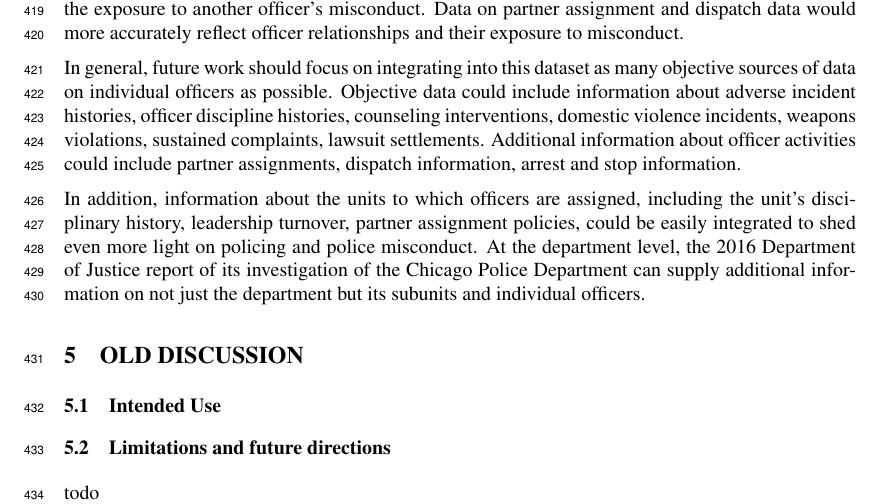
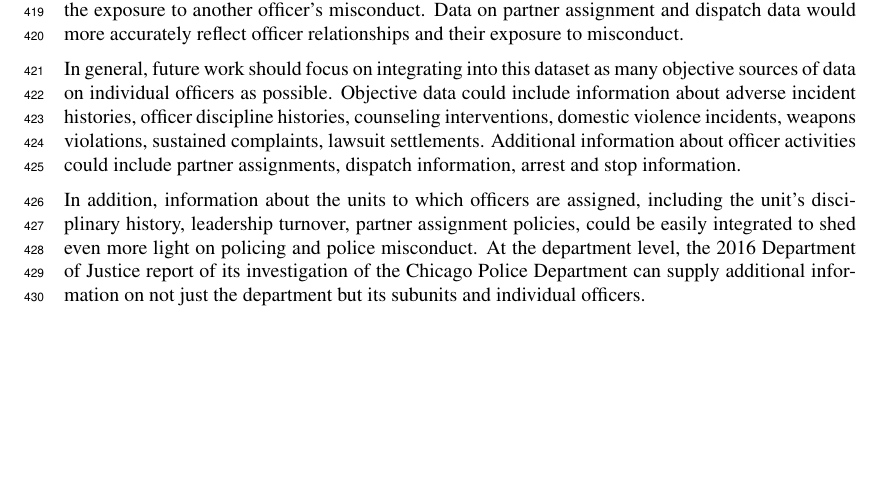
Before and after one commit to chicago-police-violence/data, a LaTeX paper (doc/main.tex, which reads doc/sections/discussion.tex): part of page 12 of 20, cut so that both start at the same text, the shorter picture padded with empty space. Compiled offline with pdfLaTeX.

Commit message:
removed old discussion

```diff
--- a/doc/sections/discussion.tex
+++ b/doc/sections/discussion.tex
@@ -92,42 +92,3 @@ policing and police misconduct. At the department level, the 2016 Department of
 Justice report of its investigation of the Chicago Police Department can supply
 additional information on not just the department but its subunits and
 individual officers.
-
-
-\section{OLD DISCUSSION}
-
-\subsection{Intended Use}
-%Benchmark algorithms for:
-%\begin{itemize}
-%	\item community detection (where for example unit assignment can be used to
-%		have a ground truth
-%	\item network inference from contagion data (complaint network can be used
-%		as ground truth, shootings as the contagion)
-%	\item time series prediction over networks
-%\end{itemize}
-%
-%Relatedly, useful to assess and design contagion models
-%
-%
-%\textbf{TODO:} the following was copy-pasted from Daria's email.
-%
-%In my view, in discussing intended uses for the data set, we should probably focus attention at the outset on the benchmarking capacities for our data:
-%
-%\begin{itemize}
-%	\item Algorithms to detect network spatial and temporal clustering
-%	\item Algorithms to fit models of contagion on the network (in addition to shooting generally, researchers can examine other behaviors independently documented, like foot-chase shootings, use of force during arrest, abusive charging behavior, but also laudatory behavior like complying with reporting requirements, etc.)
-%\end{itemize}
-%
-%Other uses for this dataset can include:
-%
-%\begin{itemize}
-%	\item Correlating police behavior to police traits and complainant traits (like race, gender, location of assignment/residence, years on force, etc.)
-%	\item Correlating complaint filing frequency to police traits and complainant traits (see above)
-%	\item Creating network graphs for subunits of interest (particular police patrol districts, for example).
-%	\item Tracking complaint trends relative to external events like new disciplinary practices, new training techniques, new oversight (Department of Justice, police union monitoring, new civilian oversight, publication of shootings in major papers) and other events like high-profile scandals, introduction of new technologies like Tasers, etc.
-%	\item Subject to caveats, investigating how to control for the dangerousness of police work when investigating the frequency of particular police behaviors (use of excessive force, wrongful arrest, abusive speech, etc.)
-%\end{itemize}
-
-\subsection{Limitations and future directions}
-
-todo
```
